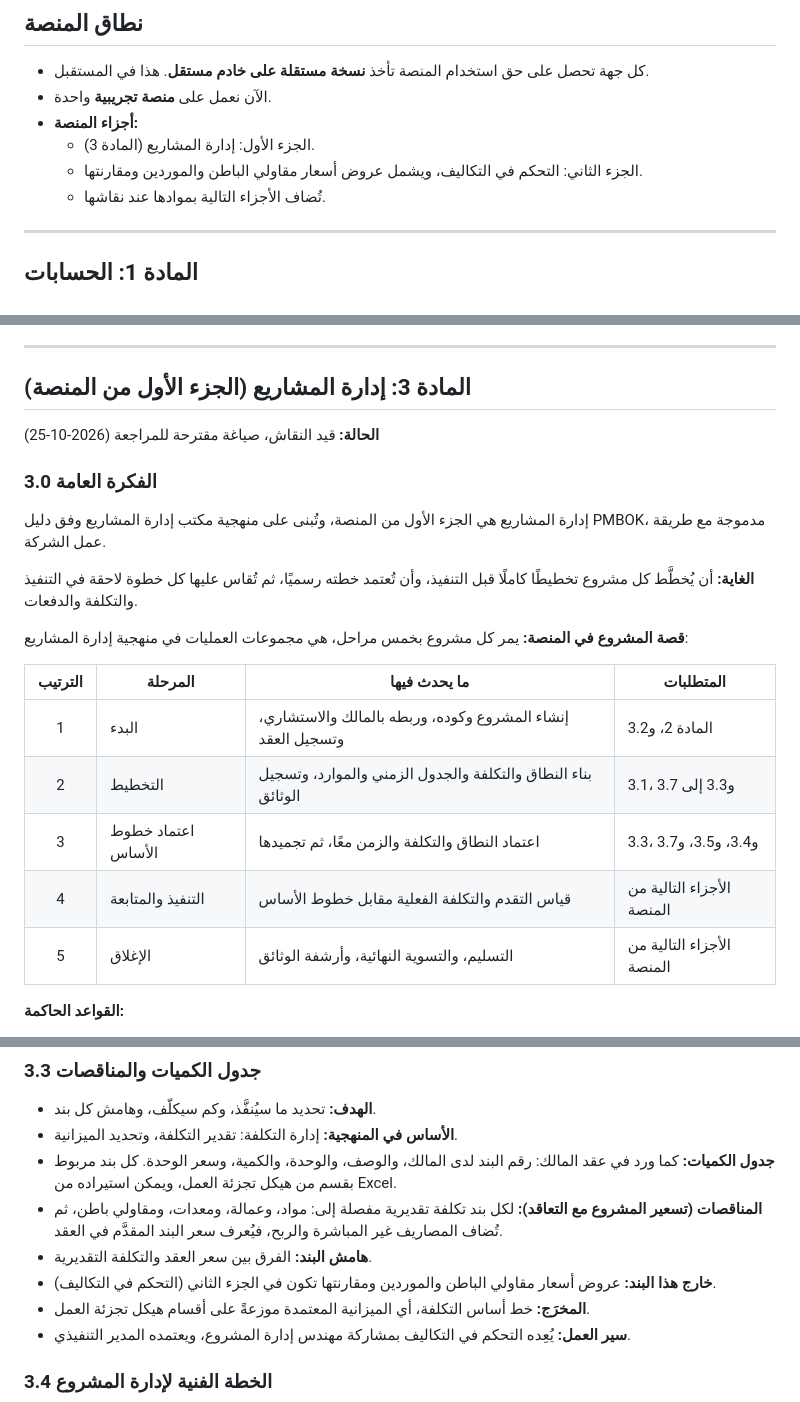
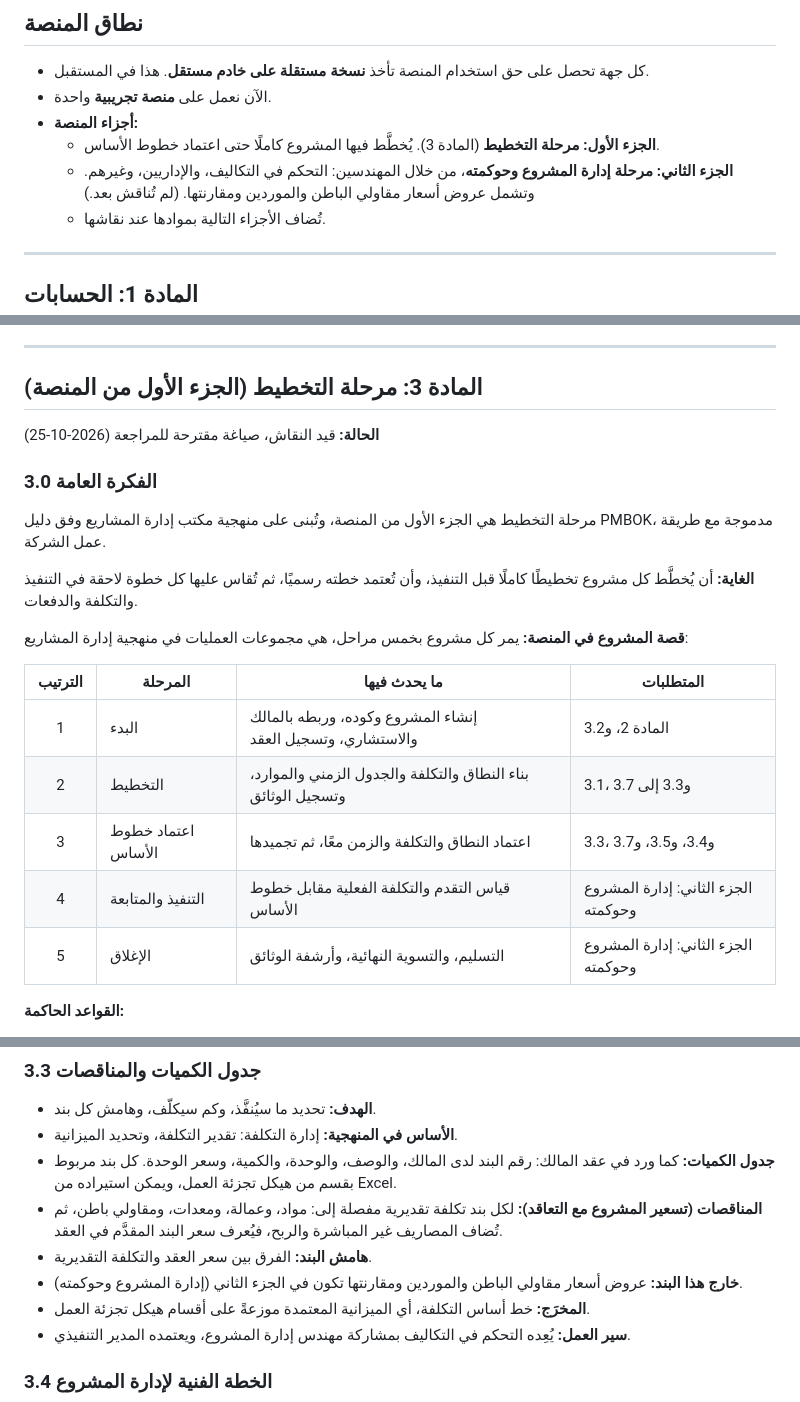
Before and after one commit to mohammadalgebaly-5492/azm, a Markdown page: docs/constitution.md, 3 parts joined by grey strips. Rendered like a GitHub page.

Commit message:
الدستور: الجزء الأول مرحلة التخطيط، والجزء الثاني إدارة المشروع وحوكمته
Co-Authored-By: Claude Opus 5.5 <noreply@anthropic.com>

```diff
--- a/docs/constitution.md
+++ b/docs/constitution.md
@@ -29,8 +29,8 @@
 - كل جهة تحصل على حق استخدام المنصة تأخذ **نسخة مستقلة على خادم مستقل**. هذا في المستقبل.
 - الآن نعمل على **منصة تجريبية** واحدة.
 - **أجزاء المنصة:**
-  - الجزء الأول: إدارة المشاريع (المادة 3).
-  - الجزء الثاني: التحكم في التكاليف، ويشمل عروض أسعار مقاولي الباطن والموردين ومقارنتها.
+  - **الجزء الأول: مرحلة التخطيط** (المادة 3). يُخطَّط فيها المشروع كاملًا حتى اعتماد خطوط الأساس.
+  - **الجزء الثاني: مرحلة إدارة المشروع وحوكمته**، من خلال المهندسين: التحكم في التكاليف، والإداريين، وغيرهم. وتشمل عروض أسعار مقاولي الباطن والموردين ومقارنتها. (لم تُناقش بعد.)
   - تُضاف الأجزاء التالية بموادها عند نقاشها.
 
 ---
@@ -71,13 +71,13 @@
 
 ---
 
-## المادة 3: إدارة المشاريع (الجزء الأول من المنصة)
+## المادة 3: مرحلة التخطيط (الجزء الأول من المنصة)
 
 **الحالة:** قيد النقاش، صياغة مقترحة للمراجعة (2026-10-25)
 
 ### 3.0 الفكرة العامة
 
-إدارة المشاريع هي الجزء الأول من المنصة، وتُبنى على منهجية مكتب إدارة المشاريع وفق دليل PMBOK، مدموجة مع طريقة عمل الشركة.
+مرحلة التخطيط هي الجزء الأول من المنصة، وتُبنى على منهجية مكتب إدارة المشاريع وفق دليل PMBOK، مدموجة مع طريقة عمل الشركة.
 
 **الغاية:** أن يُخطَّط كل مشروع تخطيطًا كاملًا قبل التنفيذ، وأن تُعتمد خطته رسميًا، ثم تُقاس عليها كل خطوة لاحقة في التنفيذ والتكلفة والدفعات.
 
@@ -88,8 +88,8 @@
 | 1 | البدء | إنشاء المشروع وكوده، وربطه بالمالك والاستشاري، وتسجيل العقد | المادة 2، و3.2 |
 | 2 | التخطيط | بناء النطاق والتكلفة والجدول الزمني والموارد، وتسجيل الوثائق | 3.1، و3.3 إلى 3.7 |
 | 3 | اعتماد خطوط الأساس | اعتماد النطاق والتكلفة والزمن معًا، ثم تجميدها | 3.3، و3.4، و3.5، و3.7 |
-| 4 | التنفيذ والمتابعة | قياس التقدم والتكلفة الفعلية مقابل خطوط الأساس | الأجزاء التالية من المنصة |
-| 5 | الإغلاق | التسليم، والتسوية النهائية، وأرشفة الوثائق | الأجزاء التالية من المنصة |
+| 4 | التنفيذ والمتابعة | قياس التقدم والتكلفة الفعلية مقابل خطوط الأساس | الجزء الثاني: إدارة المشروع وحوكمته |
+| 5 | الإغلاق | التسليم، والتسوية النهائية، وأرشفة الوثائق | الجزء الثاني: إدارة المشروع وحوكمته |
 
 **القواعد الحاكمة:**
 
@@ -155,7 +155,7 @@
 - **جدول الكميات:** كما ورد في عقد المالك: رقم البند لدى المالك، والوصف، والوحدة، والكمية، وسعر الوحدة. كل بند مربوط بقسم من هيكل تجزئة العمل، ويمكن استيراده من Excel.
 - **المناقصات (تسعير المشروع مع التعاقد):** لكل بند تكلفة تقديرية مفصلة إلى: مواد، وعمالة، ومعدات، ومقاولي باطن، ثم تُضاف المصاريف غير المباشرة والربح، فيُعرف سعر البند المقدَّم في العقد.
 - **هامش البند:** الفرق بين سعر العقد والتكلفة التقديرية.
-- **خارج هذا البند:** عروض أسعار مقاولي الباطن والموردين ومقارنتها تكون في الجزء الثاني (التحكم في التكاليف).
+- **خارج هذا البند:** عروض أسعار مقاولي الباطن والموردين ومقارنتها تكون في الجزء الثاني (إدارة المشروع وحوكمته).
 - **المخرَج:** خط أساس التكلفة، أي الميزانية المعتمدة موزعةً على أقسام هيكل تجزئة العمل.
 - **سير العمل:** يُعِده التحكم في التكاليف بمشاركة مهندس إدارة المشروع، ويعتمده المدير التنفيذي.
 
```
Also changed, not shown: other parts of docs/constitution.md (+2 -2 lines), docs/progress.md (+1 -1 lines).
